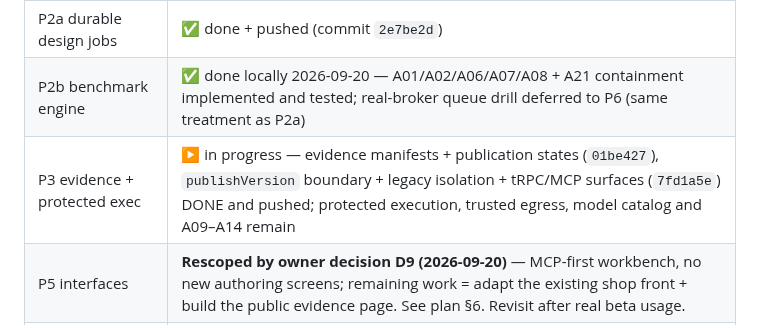
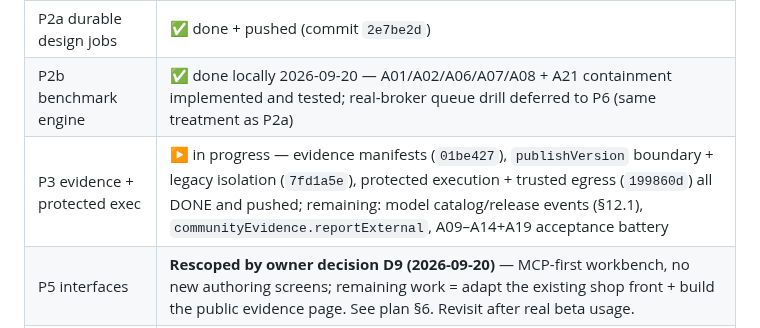
Before and after one commit to DeeWaanAI/pipeline, a Markdown page: V2-CHECKPOINT.md, the part around one of its changes. GitHub-like rendering.

```diff
--- a/V2-CHECKPOINT.md
+++ b/V2-CHECKPOINT.md
@@ -16,7 +16,7 @@
 | P1 additive foundations | ✅ done + pushed |
 | P2a durable design jobs | ✅ done + pushed (commit `2e7be2d`) |
 | P2b benchmark engine | ✅ done locally 2026-09-20 — A01/A02/A06/A07/A08 + A21 containment implemented and tested; real-broker queue drill deferred to P6 (same treatment as P2a) |
-| P3 evidence + protected exec | ▶️ in progress — evidence manifests + publication states (`01be427`), `publishVersion` boundary + legacy isolation + tRPC/MCP surfaces (`7fd1a5e`) DONE and pushed; protected execution, trusted egress, model catalog and A09–A14 remain |
+| P3 evidence + protected exec | ▶️ in progress — evidence manifests (`01be427`), `publishVersion` boundary + legacy isolation (`7fd1a5e`), protected execution + trusted egress (`199860d`) all DONE and pushed; remaining: model catalog/release events (§12.1), `communityEvidence.reportExternal`, A09–A14+A19 acceptance battery |
 | P5 interfaces | **Rescoped by owner decision D9 (2026-09-20)** — MCP-first workbench, no new authoring screens; remaining work = adapt the existing shop front + build the public evidence page. See plan §6. Revisit after real beta usage. |
 | P6/W6 rehearsal + verification | local prep unblocked; Railway service creation + ANY domain/production action = OWNER GO ONLY |
 | P4 commercial | BLOCKED by spec: owner must resolve policies P1–P7 (never invent defaults) |
```
Also changed, not shown: other parts of V2-CHECKPOINT.md (+3 -1 lines), DeeWaanAI-Next/OFFERING-REDESIGN-V2-IMPLEMENTATION-PLAN.md (+3 -3 lines).
